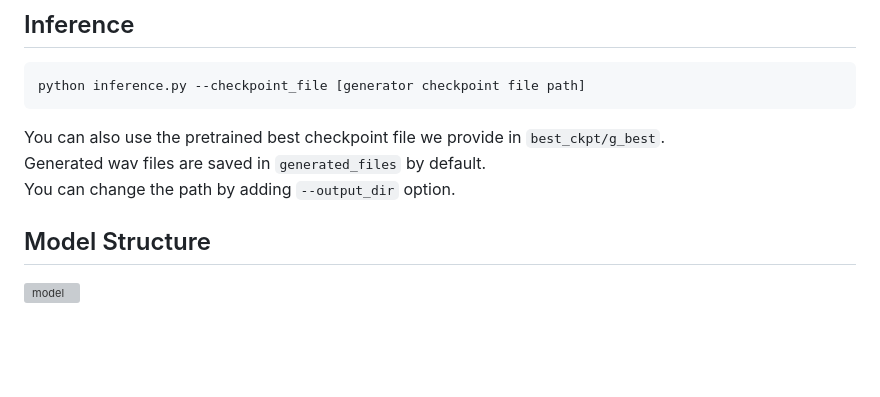
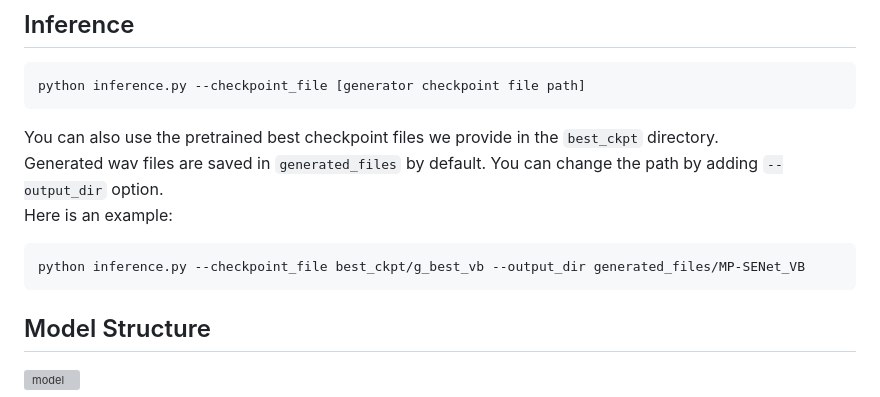
Before and after one commit to yxlu-0102/MP-SENet, a Markdown page: README.md, the part around the change. GitHub-like rendering; blank space fills up the shorter version; grey boxes are pictures that could not be loaded.

````diff
--- a/README.md
+++ b/README.md
@@ -35,9 +35,14 @@ You can change the path by adding `--checkpoint_path` option.
 ```
 python inference.py --checkpoint_file [generator checkpoint file path]
 ```
-You can also use the pretrained best checkpoint file we provide in `best_ckpt/g_best`.<br>
-Generated wav files are saved in `generated_files` by default.<br>
-You can change the path by adding `--output_dir` option.
+You can also use the pretrained best checkpoint files we provide in the `best_ckpt` directory.
+<br>
+Generated wav files are saved in `generated_files` by default.
+You can change the path by adding `--output_dir` option.<br>
+Here is an example:
+```
+python inference.py --checkpoint_file best_ckpt/g_best_vb --output_dir generated_files/MP-SENet_VB
+```
 
 ## Model Structure
 ![model](Figures/model.png)
````
